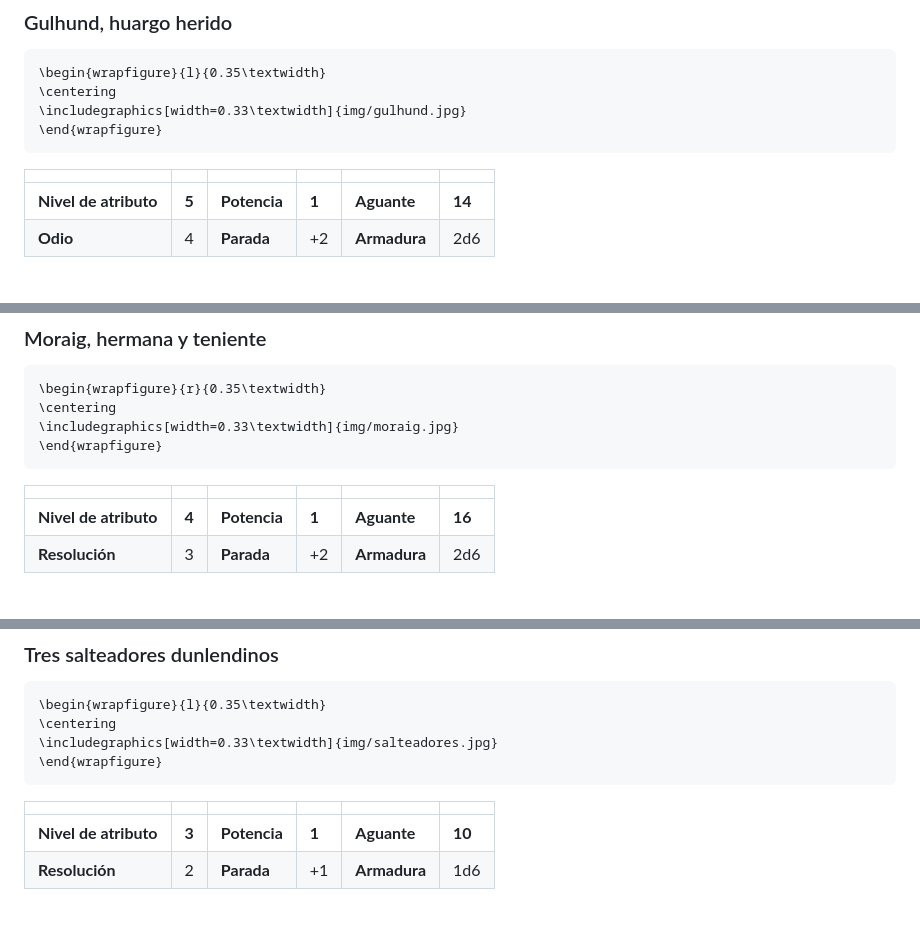
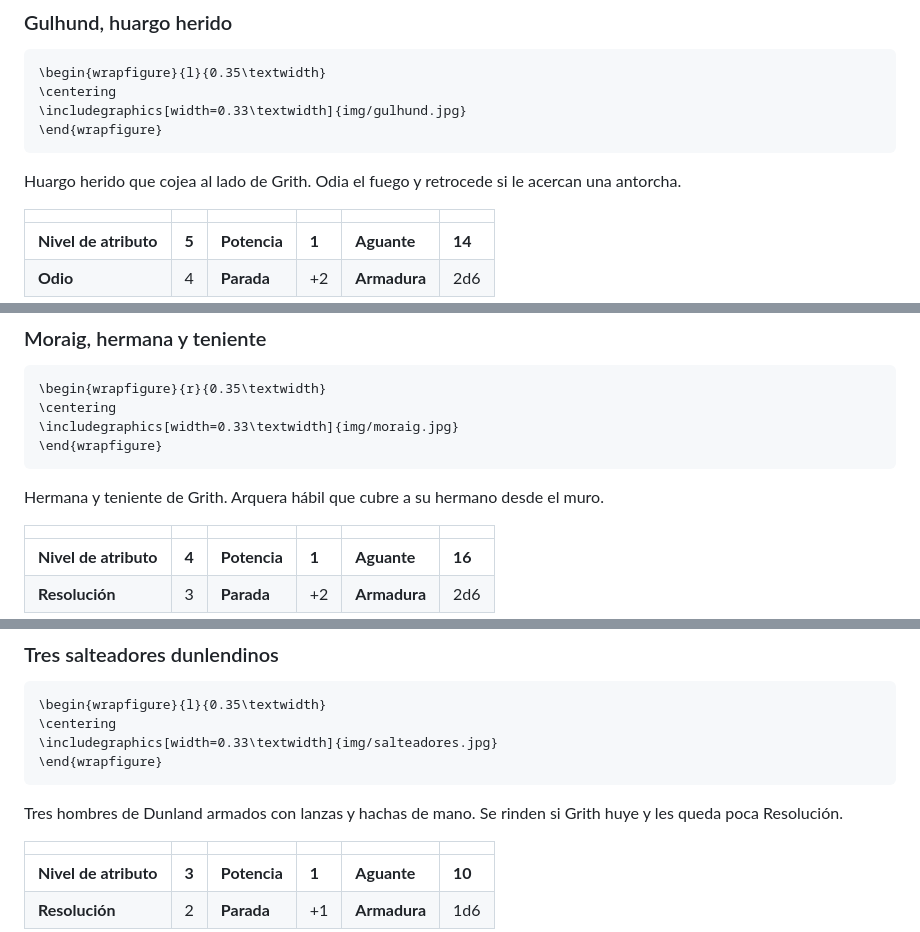
Before and after one commit to nestorac/oneshots-and-campaigns, a Markdown page: ESDLA/jefes/grith.md, 3 parts joined by grey strips. Rendered like a GitHub page; blank space fills up the shorter version.

````diff
--- a/ESDLA/jefes/grith.md
+++ b/ESDLA/jefes/grith.md
@@ -87,6 +86,7 @@ perseguirlo con Atletismo o Cazar.
 \includegraphics[width=0.33\textwidth]{img/gulhund.jpg}
 \end{wrapfigure}
 ```
+Huargo herido que cojea al lado de Grith. Odia el fuego y retrocede si le acercan una antorcha.
 
 |                       |       |              |       |              |        |
 | --------------------- | ----- | ------------ | ----- | ------------ | ------ |
@@ -112,6 +112,7 @@ atacar al mismo blanco que su amo.
 \includegraphics[width=0.33\textwidth]{img/moraig.jpg}
 \end{wrapfigure}
 ```
+Hermana y teniente de Grith. Arquera hábil que cubre a su hermano desde el muro.
 
 |                       |       |              |       |              |        |
 | --------------------- | ----- | ------------ | ----- | ------------ | ------ |
@@ -134,6 +135,7 @@ contra quien lo abatió y deja de aceptar tregua.
 \includegraphics[width=0.33\textwidth]{img/salteadores.jpg}
 \end{wrapfigure}
 ```
+Tres hombres de Dunland armados con lanzas y hachas de mano. Se rinden si Grith huye y les queda poca Resolución.
 
 |                       |       |              |       |              |        |
 | --------------------- | ----- | ------------ | ----- | ------------ | ------ |
````
Also changed, not shown: other parts of ESDLA/jefes/grith.md (+0 -1 lines).
